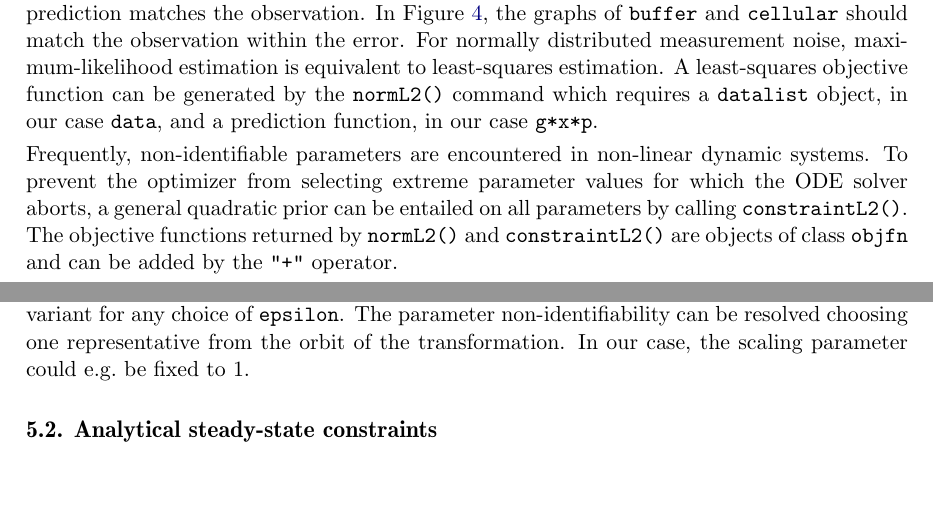
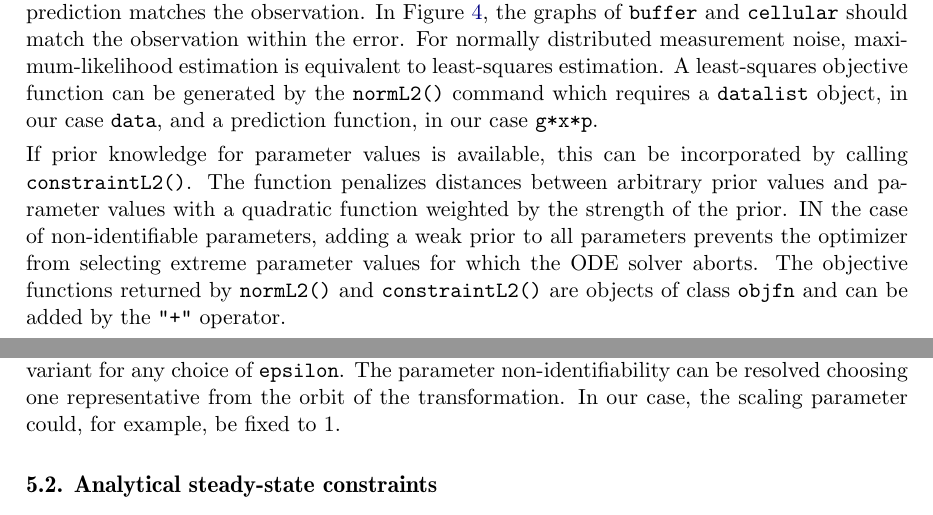
Before and after one commit to marcusrosenblatt/publication_dMod, a LaTeX document (article.tex): two parts of pages 18 and 30 of 32, joined at a grey line, cut so that both start at the same text, the shorter picture padded with empty space. Compiled offline with pdfLaTeX.

Commit message:
Incorporated some comments of reviewer 2.
Please, find changes in the overleaf document!

```diff
--- a/article.tex
+++ b/article.tex
@@ -575,7 +575,9 @@ The vector \code{outerpars} is the collection of all symbols on the right-hand s
 The objective of model fitting is to find parameter values such that the corresponding model prediction matches the observation. In Figure~\ref{fig:gxp}, the graphs of \code{buffer} and \code{cellular} should match the observation within the error.
 For normally distributed measurement noise, maxi\-mum-likelihood estimation is equivalent to least-squares estimation. A least-squares objective function can be generated by the \code{normL2()} command which requires a \code{datalist} object, in our case \code{data}, and a prediction function, in our case \code{g*x*p}.
 
-Frequently, non-identifiable parameters are encountered in non-linear dynamic systems. To prevent the optimizer from selecting extreme parameter values for which the ODE solver aborts, a general quadratic prior can be entailed on all parameters by calling \code{constraintL2()}. The objective functions returned by \code{normL2()} and \code{constraintL2()} are objects of class \code{objfn} and can be added by the \code{"+"} operator.
+%Frequently, non-identifiable parameters are encountered in non-linear dynamic systems. To prevent the optimizer from selecting extreme parameter values for which the ODE solver aborts, a general quadratic prior can be entailed on all parameters by calling \code{constraintL2()}. The objective functions returned by \code{normL2()} and \code{constraintL2()} are objects of class \code{objfn} and can be added by the \code{"+"} operator.
+
+If prior knowledge for parameter values is available, this can be incorporated by calling \code{constraintL2()}. The function penalizes distances between arbitrary prior values and parameter values with a quadratic function weighted by the strength of the prior. IN the case of non-identifiable parameters, adding a weak prior to all parameters prevents the optimizer from selecting extreme parameter values for which the ODE solver aborts. The objective functions returned by \code{normL2()} and \code{constraintL2()} are objects of class \code{objfn} and can be added by the \code{"+"} operator.
 
 The following code illustrates the implementation of the objective function and how it is used with the \code{trust()} optimizer from the \pkg{trust} package to obtain a model fit, shown in Figure~\ref{fig:myfit}.
 
@@ -993,7 +995,7 @@ s          : s             : s*exp(epsilon)
 
 
 %outputs one scaling invariance for the parameters \code{s}, \code{TCA_buffer}, \code{TCA_cana} and \code{TCA_cell} which is
-In agreement with the identifiability analysis by the profile-likelihood method, the parameters \code{s}, \code{TCA_buffer}, \code{TCA_cana} and \code{TCA_cell} are found to be non-identifiable due to a scaling symmetry. The corresponding scaling transformation, last column, leaves the observation invariant for any choice of \code{epsilon}. The parameter non-identifiability can be resolved choosing one representative from the orbit of the transformation. In our case, the scaling parameter could e.g.~be fixed to 1.
+In agreement with the identifiability analysis by the profile-likelihood method, the parameters \code{s}, \code{TCA_buffer}, \code{TCA_cana} and \code{TCA_cell} are found to be non-identifiable due to a scaling symmetry. The corresponding scaling transformation, last column, leaves the observation invariant for any choice of \code{epsilon}. The parameter non-identifiability can be resolved choosing one representative from the orbit of the transformation. In our case, the scaling parameter could, for example, be fixed to 1.
 
 %scaling invariance could be removed by fixing one of the parameters to a certain value unequal to zero\footnote{Fixing $\mbox{TCA\_buffer}=0$ does not remove the invariance, since the corresponding symmetry transformation is not valid \citep{merkt2015higher}.}. For the case of a translational invariance all values were allowed.
 
```
Also changed, not shown: article.tex (6 more changed lines).
